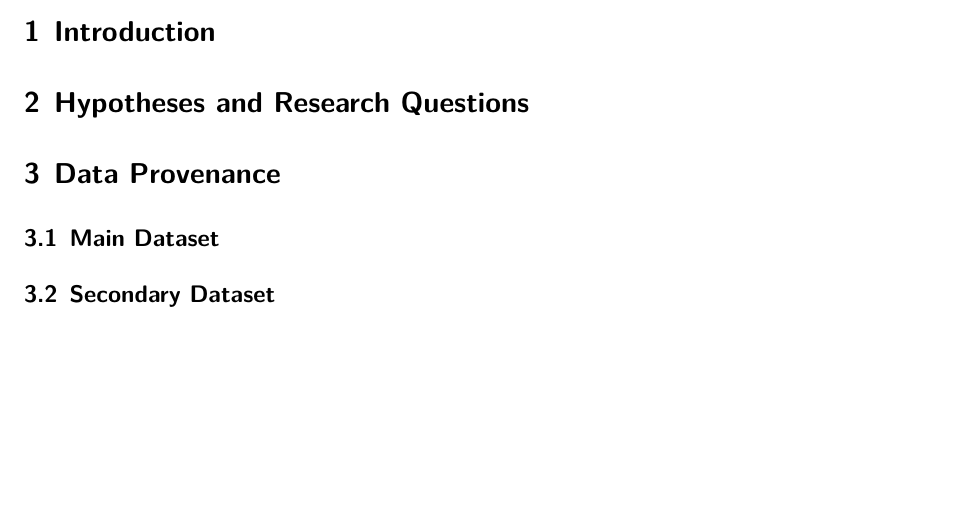
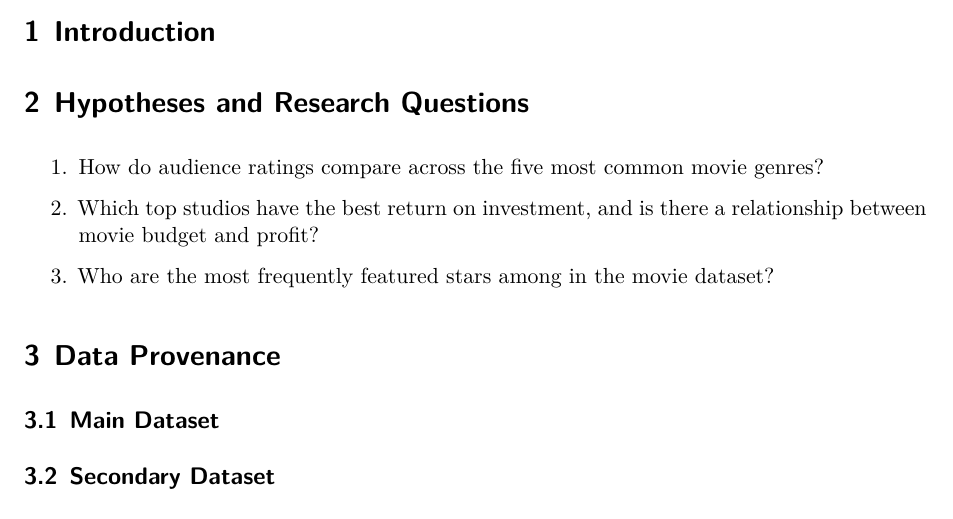
Before and after one commit to Stat184-Spring2025/Sec4_FP_Layan_Sara, a Quarto document (FinalProject.qmd): part of page 1 of 2, cut so that both start at the same text, the shorter picture padded with empty space. Rendered offline with R 4.5, knitr and Pandoc in place of Quarto, then LaTeX, with nearby package versions.

Commit message:
added research questions
Added our initial research questions. Will refine later.

```diff
--- a/FinalProject.qmd
+++ b/FinalProject.qmd
@@ -42,6 +42,14 @@ library(ggplot2)
 
 # Hypotheses and Research Questions
 
+1. How do audience ratings compare across the five most common movie genres?
+
+2. Which top studios have the best return on investment, and is there a relationship between movie budget and profit?
+
+3. Who are the most frequently featured stars among in the movie dataset?
+
+
+
 # Data Provenance
 
 ## Main Dataset
```
